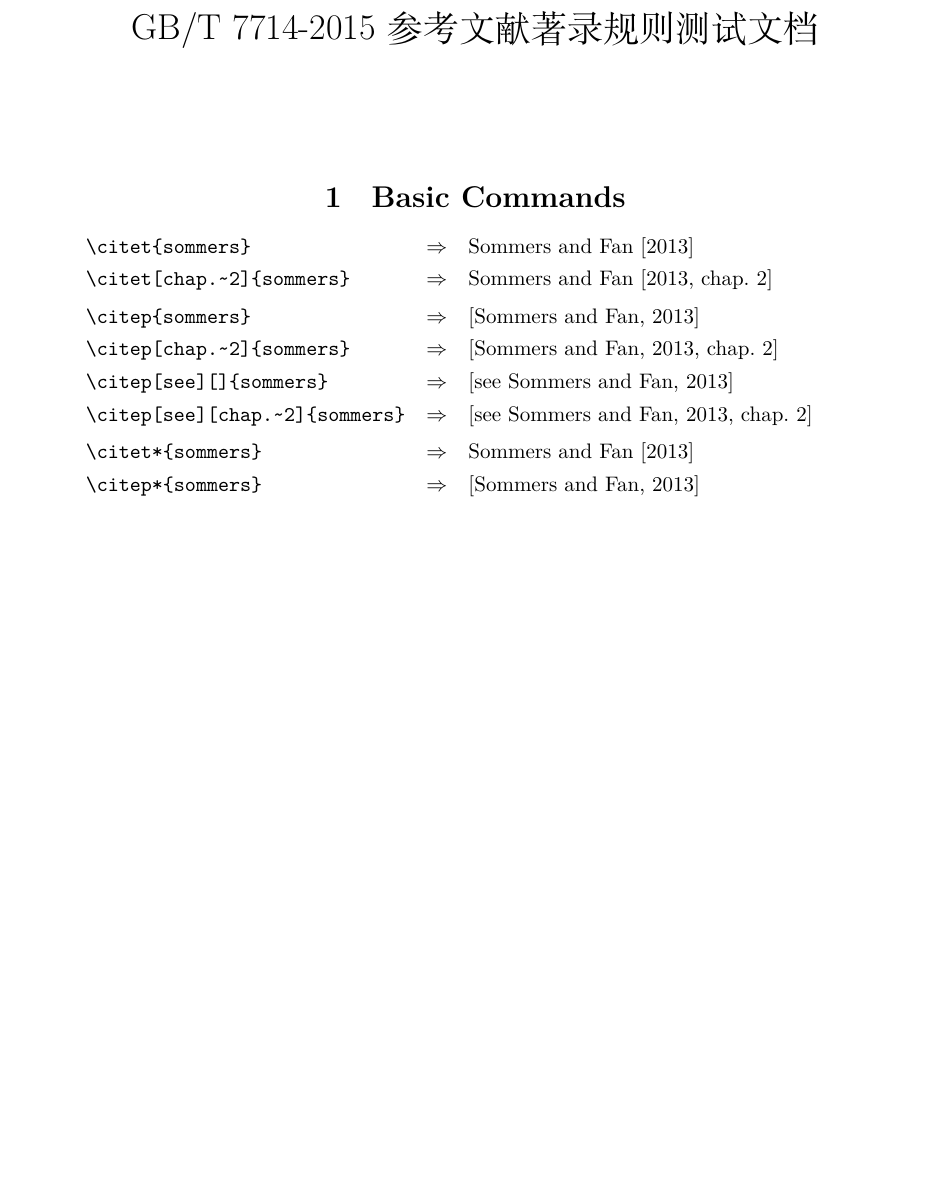
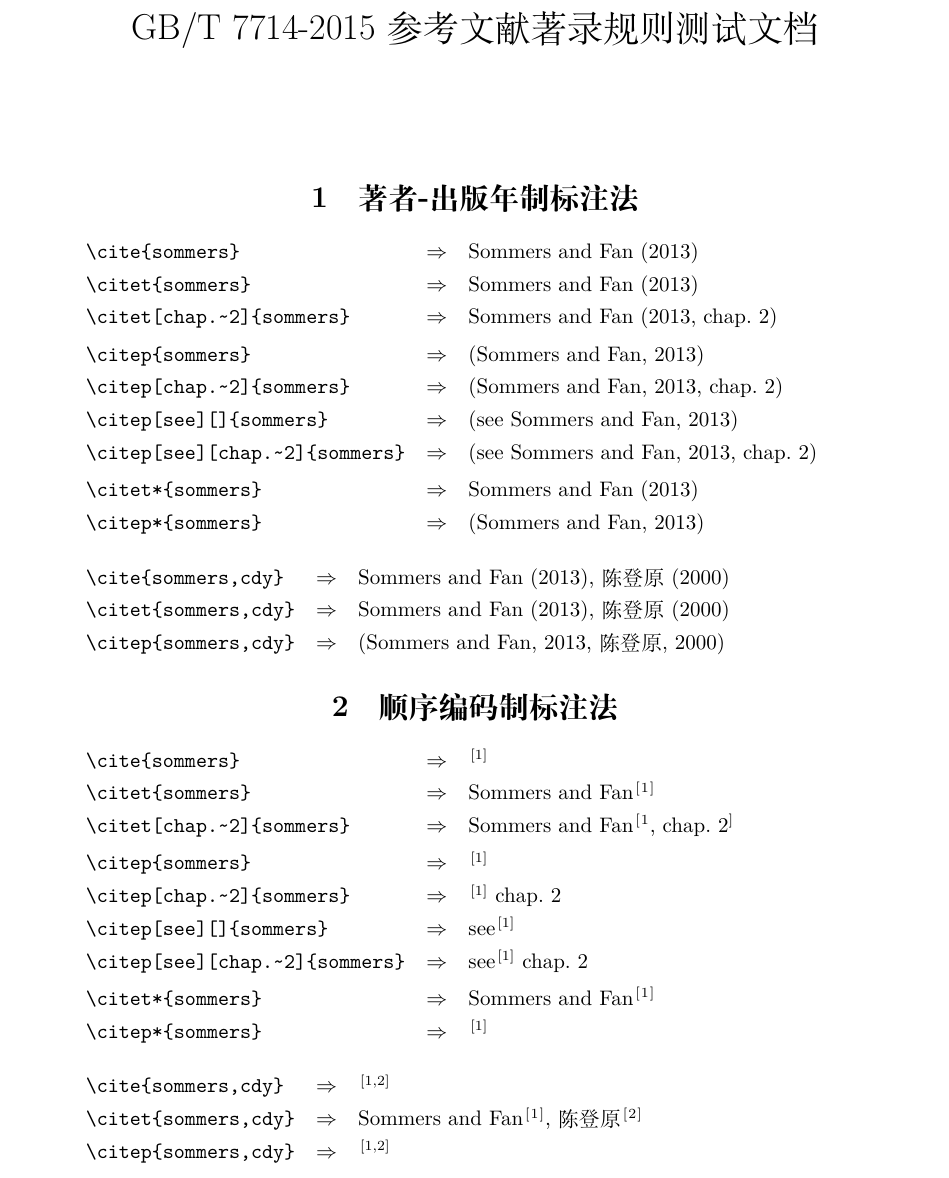
Before and after one commit to zepinglee/gbt7714-bibtex-style, a LaTeX document (test.tex): part of page 1 of 2 before the commit and part of page 1 of 3 after it, cut so that both start at the same text, the shorter picture padded with empty space. Compiled offline with XeLaTeX.

Commit message:
citation style

```diff
--- a/test.tex
+++ b/test.tex
@@ -2,8 +2,9 @@
 \usepackage[margin=1in]{geometry}
 \usepackage{url}
 \usepackage{natbib}
-\setcitestyle{square}
 \bibliographystyle{gbt-7714-2015}
+% \bibliographystyle{plainnat}
+% \bibliographystyle{unsrtnat}
 
 \begin{document}
 
@@ -11,9 +12,12 @@
 \date{}
 \maketitle
 
-\section{Basic Commands}
+\section{著者-出版年制标注法}
+\setcitestyle{authoryear,round,comma,aysep={,},yysep={;}}
+
 \begin{quote}
 \begin{tabular}{l@{\quad$\Rightarrow$\quad}l}
+  \verb|\cite{sommers}| & \cite{sommers}\\
   \verb|\citet{sommers}| & \citet{sommers}\\
   \verb|\citet[chap.~2]{sommers}| & \citet[chap.~2]{sommers}\\[0.5ex]
   \verb|\citep{sommers}| & \citep{sommers}\\
@@ -24,6 +28,37 @@
   \verb|\citep*{sommers}| & \citep*{sommers}
 \end{tabular}
 \end{quote}
+\begin{quote}
+\begin{tabular}{l@{\quad$\Rightarrow$\quad}l}
+  \verb|\cite{sommers,cdy}| & \cite{sommers,cdy}\\
+  \verb|\citet{sommers,cdy}| & \citet{sommers,cdy}\\
+  \verb|\citep{sommers,cdy}| & \citep{sommers,cdy}
+\end{tabular}
+\end{quote}
+
+\section{顺序编码制标注法}
+\setcitestyle{super,square,comma,sort&compress}
+
+\begin{quote}
+\begin{tabular}{l@{\quad$\Rightarrow$\quad}l}
+  \verb|\cite{sommers}| & \cite{sommers}\\
+  \verb|\citet{sommers}| & \citet{sommers}\\
+  \verb|\citet[chap.~2]{sommers}| & \citet[chap.~2]{sommers}\\[0.5ex]
+  \verb|\citep{sommers}| & \citep{sommers}\\
+  \verb|\citep[chap.~2]{sommers}| & \citep[chap.~2]{sommers}\\
+  \verb|\citep[see][]{sommers}| & \citep[see][]{sommers}\\
+  \verb|\citep[see][chap.~2]{sommers}| & \citep[see][chap.~2]{sommers}\\[0.5ex]
+  \verb|\citet*{sommers}| & \citet*{sommers}\\
+  \verb|\citep*{sommers}| & \citep*{sommers}
+\end{tabular}
+\end{quote}
+\begin{quote}
+\begin{tabular}{l@{\quad$\Rightarrow$\quad}l}
+  \verb|\cite{sommers,cdy}| & \cite{sommers,cdy}\\
+  \verb|\citet{sommers,cdy}| & \citet{sommers,cdy}\\
+  \verb|\citep{sommers,cdy}| & \citep{sommers,cdy}
+\end{tabular}
+\end{quote}
 
 \nocite{*}
 
```
